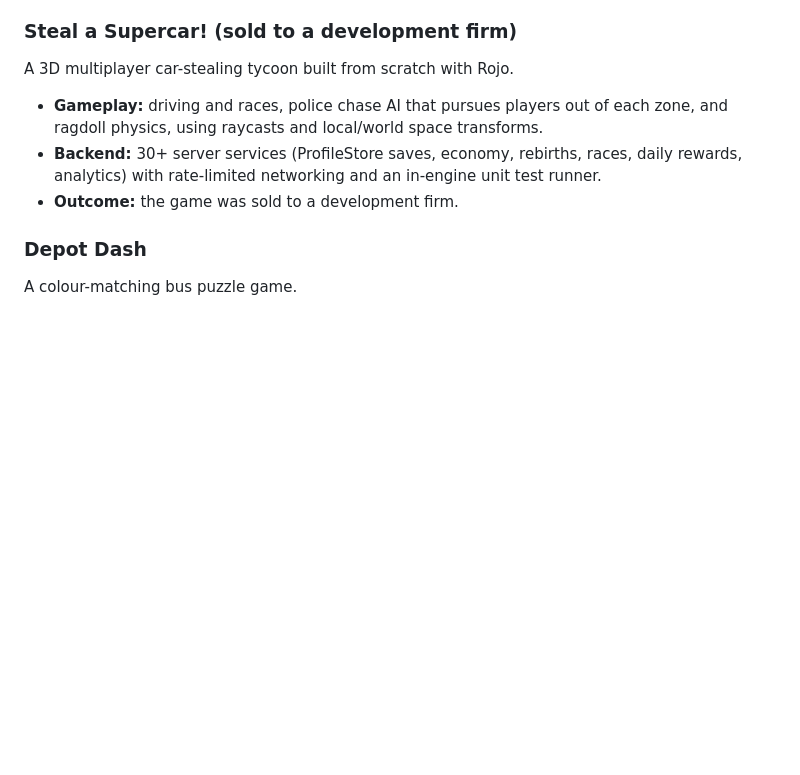
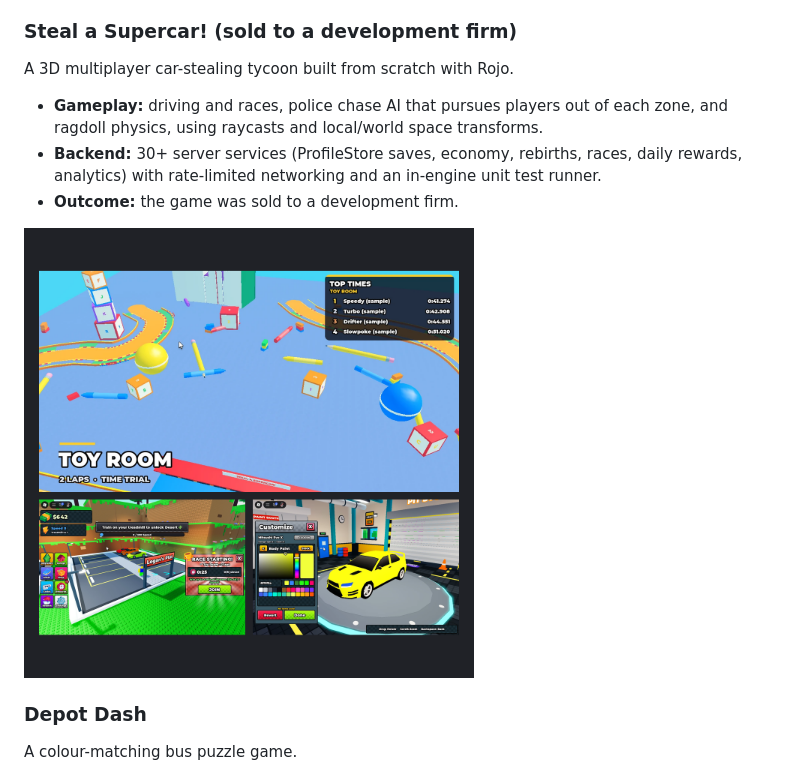
Before and after one commit to logank280/logank280gamedev, a Markdown page: README.md, the part around the change. GitHub-like rendering; pictures changed too: images/steal-a-supercar.png (added); blank space fills up the shorter version.

Commit message:
Add Steal a Supercar screenshots
Co-Authored-By: Claude Opus 5.5 <noreply@anthropic.com>

```diff
--- a/README.md
+++ b/README.md
@@ -24,6 +24,8 @@ A 3D multiplayer car-stealing tycoon built from scratch with Rojo.
 * **Gameplay:** driving and races, police chase AI that pursues players out of each zone, and ragdoll physics, using raycasts and local/world space transforms.
 * **Backend:** 30+ server services (ProfileStore saves, economy, rebirths, races, daily rewards, analytics) with rate-limited networking and an in-engine unit test runner.
 * **Outcome:** the game was sold to a development firm.
+
+<img width="450" height="450" alt="Steal a Supercar race track, player plot and car customizer" src="images/steal-a-supercar.png" />
 
 ### Depot Dash
 A colour-matching bus puzzle game.
```
